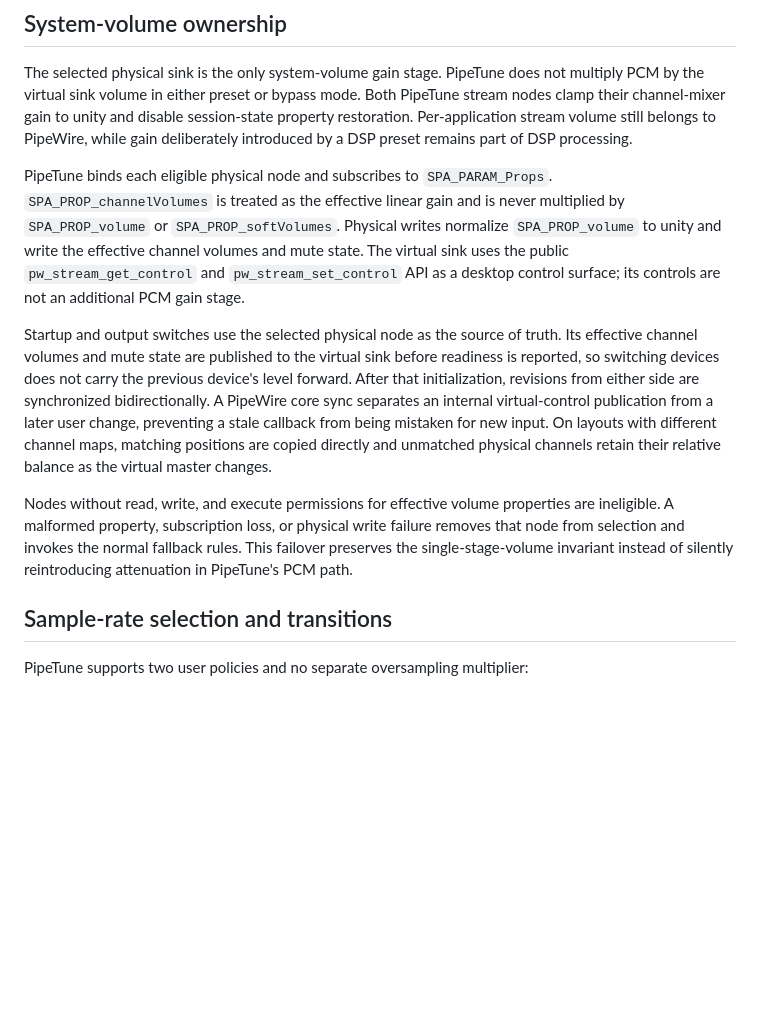
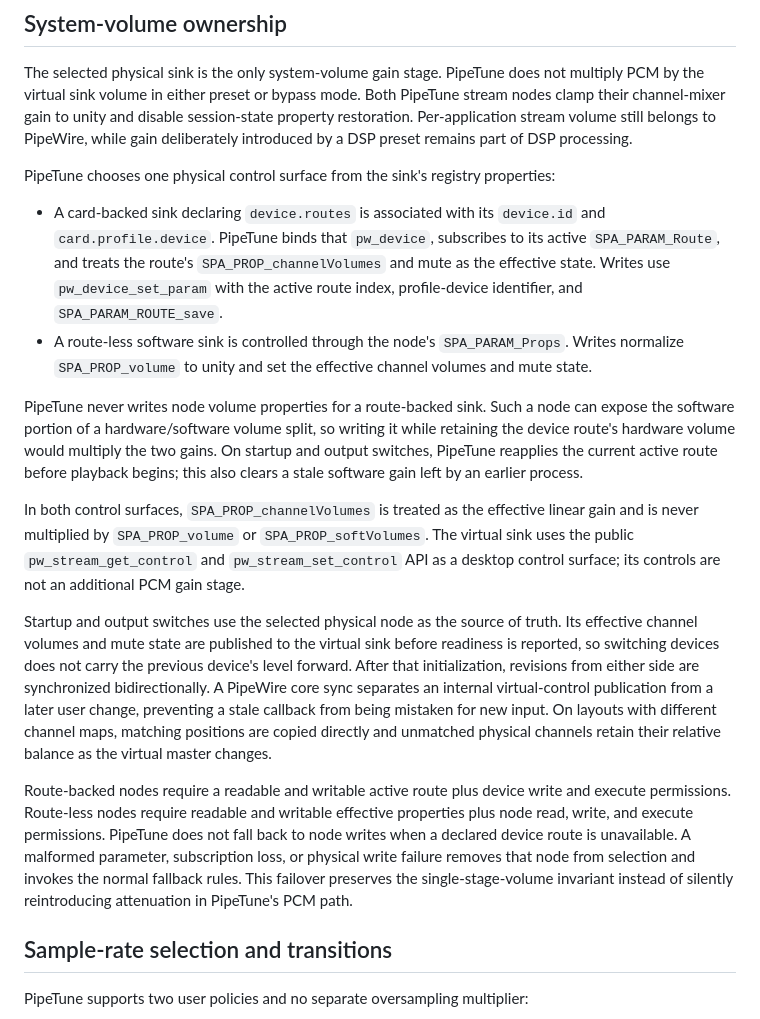
Before and after one commit to kekyo/pipetune, a Markdown page: pipetune/docs/architecture.md, the part around the change. GitHub-like rendering; blank space fills up the shorter version.

Commit message:
doc: document hardware volume route ownership

```diff
--- a/pipetune/docs/architecture.md
+++ b/pipetune/docs/architecture.md
@@ -165,13 +165,31 @@ session-state property restoration. Per-application stream volume still
 belongs to PipeWire, while gain deliberately introduced by a DSP preset remains
 part of DSP processing.
 
-PipeTune binds each eligible physical node and subscribes to
-`SPA_PARAM_Props`. `SPA_PROP_channelVolumes` is treated as the effective linear
-gain and is never multiplied by `SPA_PROP_volume` or
-`SPA_PROP_softVolumes`. Physical writes normalize `SPA_PROP_volume` to unity
-and write the effective channel volumes and mute state. The virtual sink uses
-the public `pw_stream_get_control` and `pw_stream_set_control` API as a desktop
-control surface; its controls are not an additional PCM gain stage.
+PipeTune chooses one physical control surface from the sink's registry
+properties:
+
+- A card-backed sink declaring `device.routes` is associated with its
+  `device.id` and `card.profile.device`. PipeTune binds that `pw_device`,
+  subscribes to its active `SPA_PARAM_Route`, and treats the route's
+  `SPA_PROP_channelVolumes` and mute as the effective state. Writes use
+  `pw_device_set_param` with the active route index, profile-device identifier,
+  and `SPA_PARAM_ROUTE_save`.
+- A route-less software sink is controlled through the node's
+  `SPA_PARAM_Props`. Writes normalize `SPA_PROP_volume` to unity and set the
+  effective channel volumes and mute state.
+
+PipeTune never writes node volume properties for a route-backed sink. Such a
+node can expose the software portion of a hardware/software volume split, so
+writing it while retaining the device route's hardware volume would multiply
+the two gains. On startup and output switches, PipeTune reapplies the current
+active route before playback begins; this also clears a stale software gain
+left by an earlier process.
+
+In both control surfaces, `SPA_PROP_channelVolumes` is treated as the effective
+linear gain and is never multiplied by `SPA_PROP_volume` or
+`SPA_PROP_softVolumes`. The virtual sink uses the public
+`pw_stream_get_control` and `pw_stream_set_control` API as a desktop control
+surface; its controls are not an additional PCM gain stage.
 
 Startup and output switches use the selected physical node as the source of
 truth. Its effective channel volumes and mute state are published to the
@@ -183,11 +201,14 @@ stale callback from being mistaken for new input. On layouts with different
 channel maps, matching positions are copied directly and unmatched physical
 channels retain their relative balance as the virtual master changes.
 
-Nodes without read, write, and execute permissions for effective volume
-properties are ineligible. A malformed property, subscription loss, or
-physical write failure removes that node from selection and invokes the normal
-fallback rules. This failover preserves the single-stage-volume invariant
-instead of silently reintroducing attenuation in PipeTune's PCM path.
+Route-backed nodes require a readable and writable active route plus device
+write and execute permissions. Route-less nodes require readable and writable
+effective properties plus node read, write, and execute permissions. PipeTune
+does not fall back to node writes when a declared device route is unavailable.
+A malformed parameter, subscription loss, or physical write failure removes
+that node from selection and invokes the normal fallback rules. This failover
+preserves the single-stage-volume invariant instead of silently reintroducing
+attenuation in PipeTune's PCM path.
 
 ## Sample-rate selection and transitions
 
```
Also changed, not shown: README.md (+14 -26 lines), README_ja.md (+5 -23 lines), images/control-panel.png (added).
